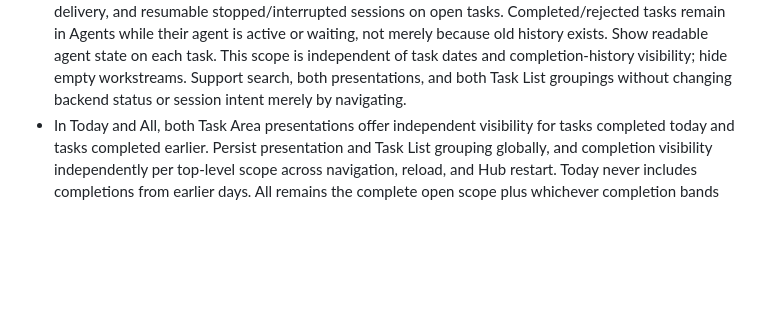
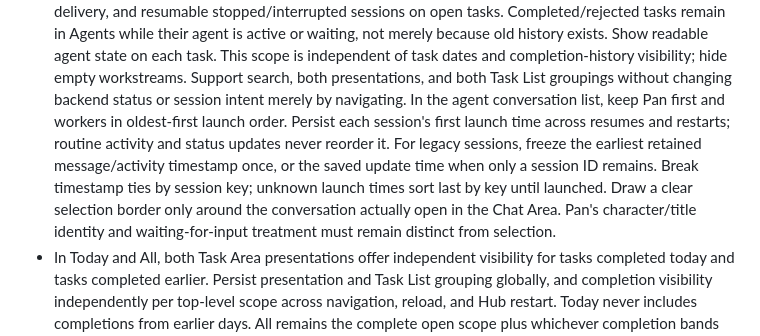
Before and after one commit to AmoebaChant/pan, a Markdown page: system/hub.md, the part around the change. Drawn GitHub-style; blank space fills up the shorter version.

Commit message:
Define Agents launch ordering and selection styling (#128)
Define persisted first-launch ordering and selected-chat styling for the Hub agent list.

Co-authored-by: Copilot <223556219+Copilot@users.noreply.github.com>

```diff
--- a/system/hub.md
+++ b/system/hub.md
@@ -90,6 +90,15 @@ Use the Garden visual direction:
   completion-history visibility; hide empty workstreams. Support search,
   both presentations, and both Task List groupings without changing backend
   status or session intent merely by navigating.
+  In the agent conversation list, keep Pan first and workers in oldest-first
+  launch order. Persist each session's first launch time across resumes and
+  restarts; routine activity and status updates never reorder it. For legacy
+  sessions, freeze the earliest retained message/activity timestamp once, or
+  the saved update time when only a session ID remains. Break timestamp ties
+  by session key; unknown launch times sort last by key until launched.
+  Draw a clear selection border only around the conversation actually open
+  in the Chat Area. Pan's character/title identity and waiting-for-input
+  treatment must remain distinct from selection.
 - In Today and All, both Task Area presentations offer independent visibility
   for tasks completed today and tasks completed earlier. Persist presentation
   and Task List grouping globally, and completion visibility independently per top-level
```
